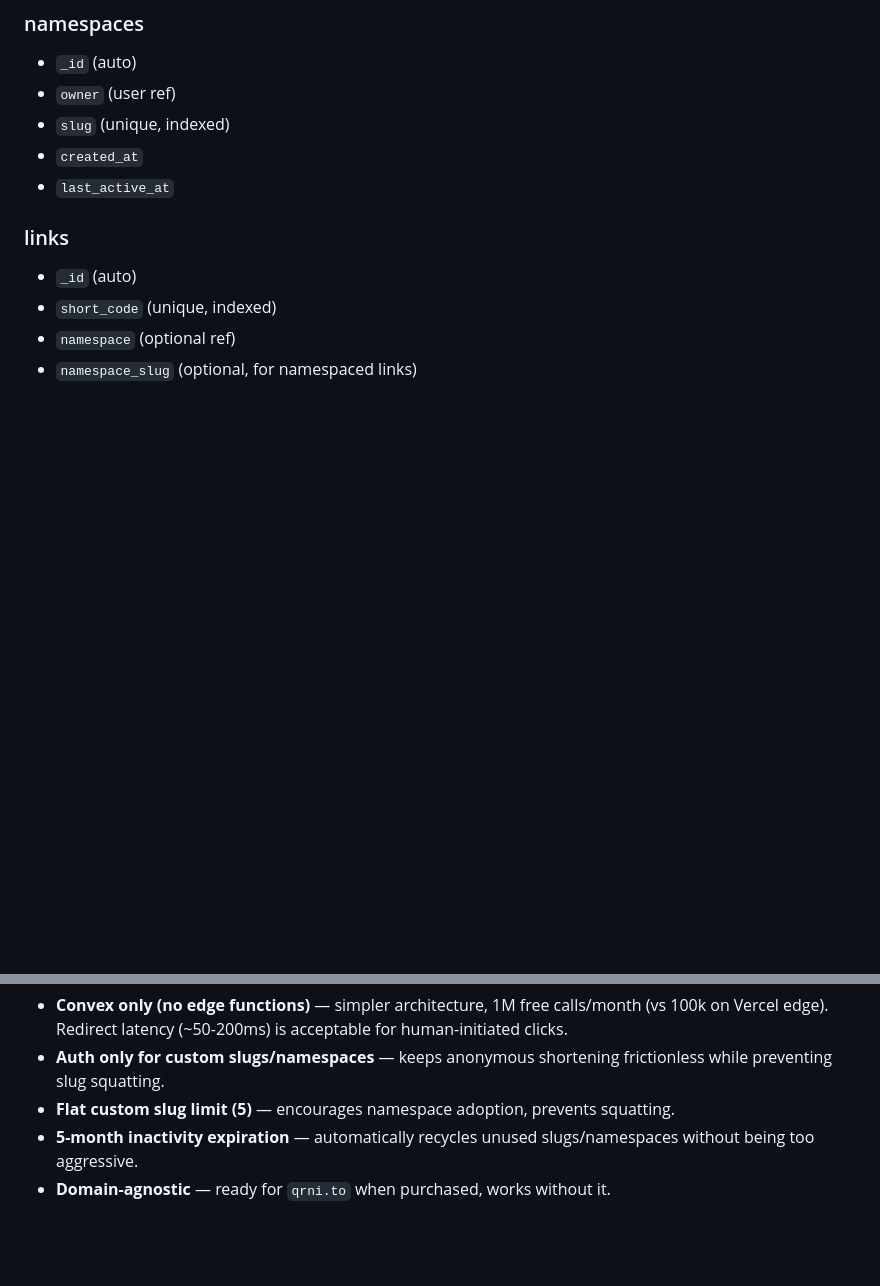
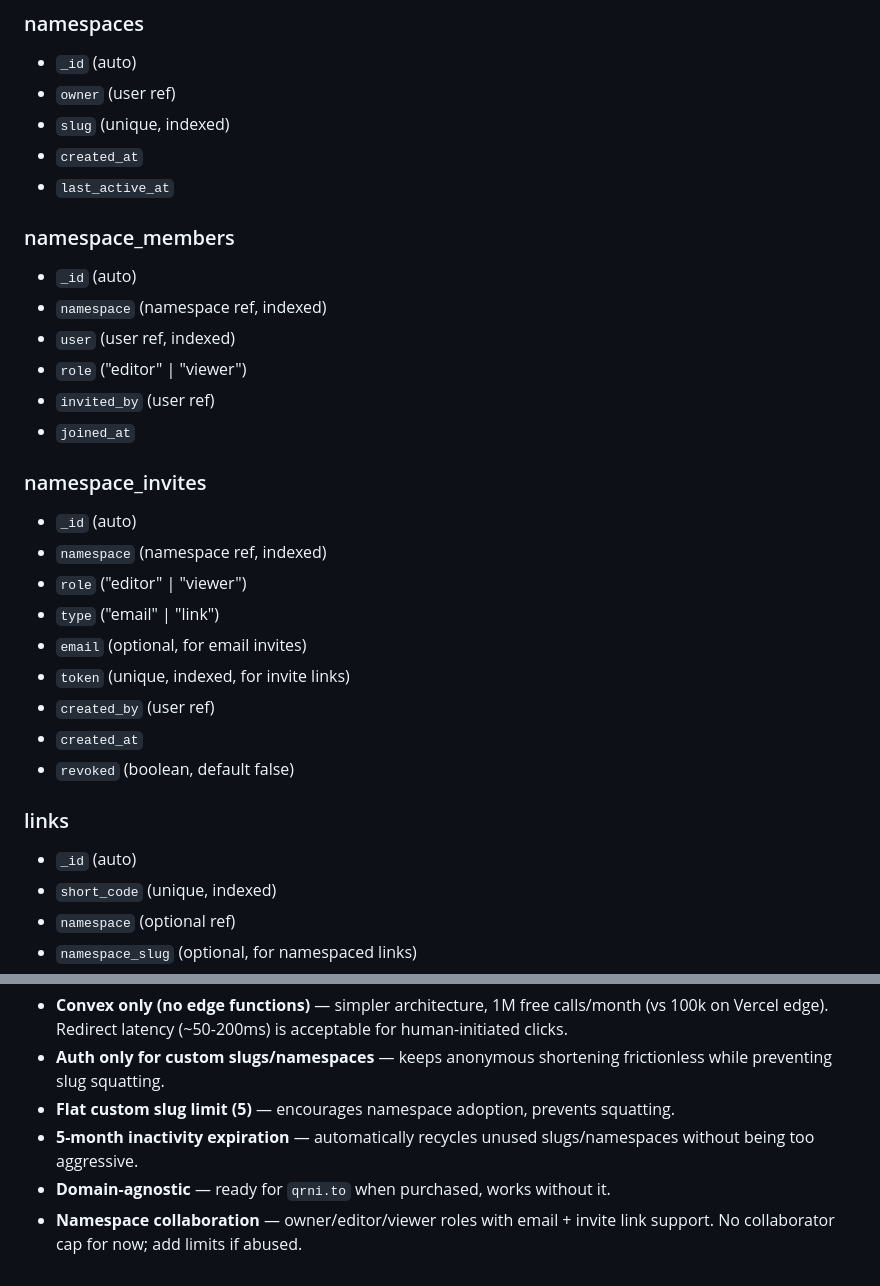
Before and after one commit to imbensantos/qrni, a Markdown page: docs/plans/2026-03-14-url-shortener-design.md, 2 parts joined by grey strips. Rendered like a GitHub page; blank space fills up the shorter version.

```diff
--- a/docs/plans/2026-03-14-url-shortener-design.md
+++ b/docs/plans/2026-03-14-url-shortener-design.md
@@ -72,6 +99,25 @@ qrni.to/techconf2026/map
 - `slug` (unique, indexed)
 - `created_at`
 - `last_active_at`
+
+### namespace_members
+- `_id` (auto)
+- `namespace` (namespace ref, indexed)
+- `user` (user ref, indexed)
+- `role` ("editor" | "viewer")
+- `invited_by` (user ref)
+- `joined_at`
+
+### namespace_invites
+- `_id` (auto)
+- `namespace` (namespace ref, indexed)
+- `role` ("editor" | "viewer")
+- `type` ("email" | "link")
+- `email` (optional, for email invites)
+- `token` (unique, indexed, for invite links)
+- `created_by` (user ref)
+- `created_at`
+- `revoked` (boolean, default false)
 
 ### links
 - `_id` (auto)
@@ -142,3 +197,4 @@ Encourage namespace usage over flat custom slugs:
 - **Flat custom slug limit (5)** — encourages namespace adoption, prevents squatting.
 - **5-month inactivity expiration** — automatically recycles unused slugs/namespaces without being too aggressive.
 - **Domain-agnostic** — ready for `qrni.to` when purchased, works without it.
+- **Namespace collaboration** — owner/editor/viewer roles with email + invite link support. No collaborator cap for now; add limits if abused.
```
Also changed, not shown: other parts of docs/plans/2026-03-14-url-shortener-design.md (+37 -1 lines).
